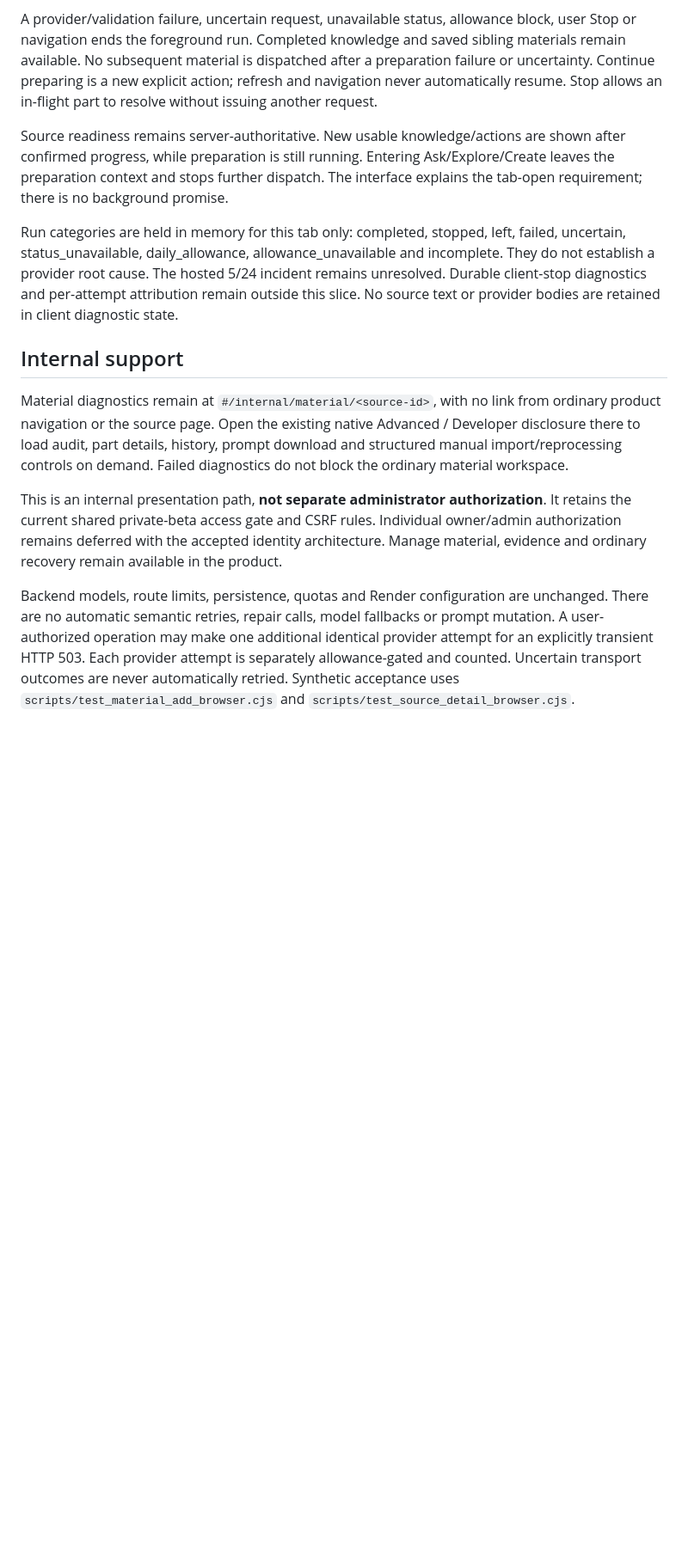
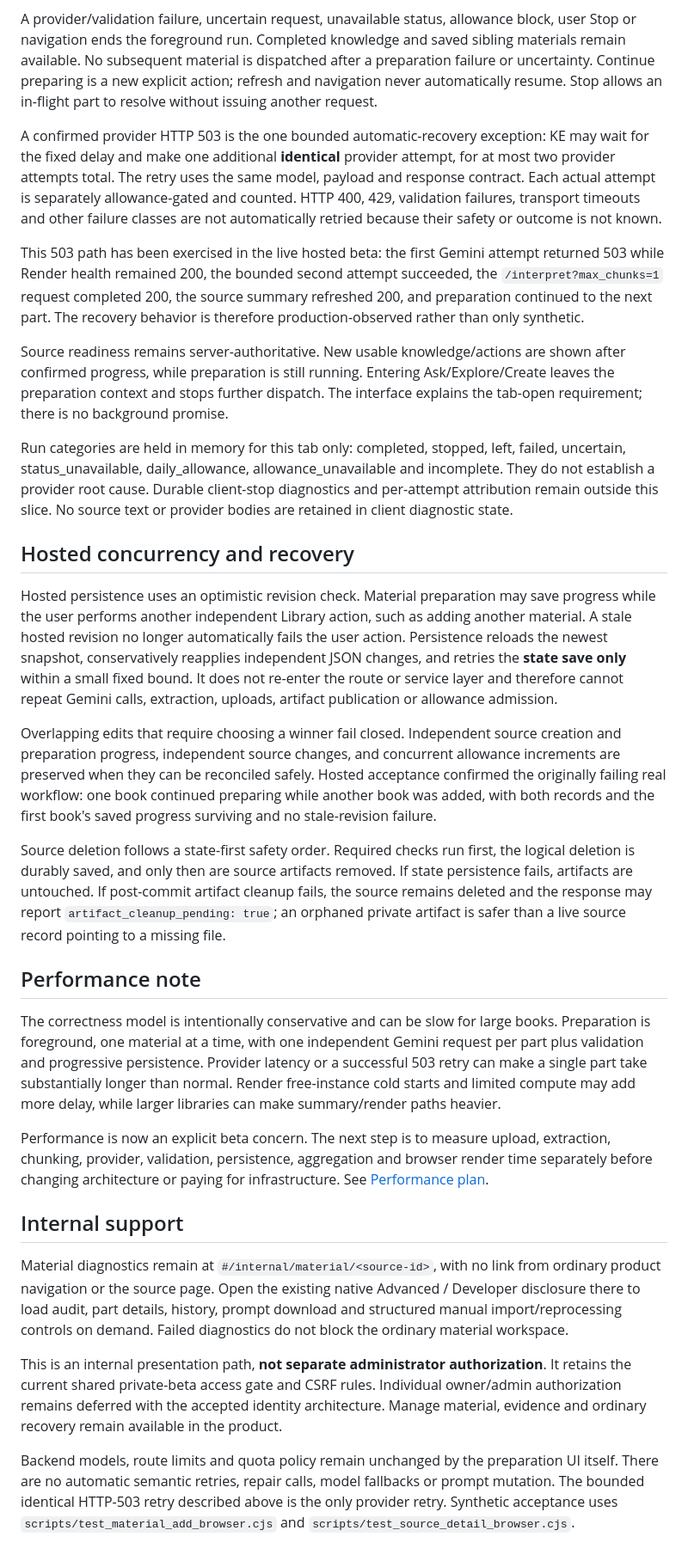
Before and after one commit to beautifulmind9/knowledge-engine, a Markdown page: docs/automatic_material_preparation.md, the part around the change. Shown at 86% size. Rendered like a GitHub page; blank space fills up the shorter version.

Commit message:
docs: record material preparation recovery behavior

```diff
--- a/docs/automatic_material_preparation.md
+++ b/docs/automatic_material_preparation.md
@@ -17,6 +17,20 @@ after a preparation failure or uncertainty. Continue preparing is a new explicit
 action; refresh and navigation never automatically resume. Stop allows an
 in-flight part to resolve without issuing another request.
 
+A confirmed provider HTTP 503 is the one bounded automatic-recovery exception:
+KE may wait for the fixed delay and make one additional **identical** provider
+attempt, for at most two provider attempts total. The retry uses the same model,
+payload and response contract. Each actual attempt is separately allowance-gated
+and counted. HTTP 400, 429, validation failures, transport timeouts and other
+failure classes are not automatically retried because their safety or outcome is
+not known.
+
+This 503 path has been exercised in the live hosted beta: the first Gemini
+attempt returned 503 while Render health remained 200, the bounded second attempt
+succeeded, the `/interpret?max_chunks=1` request completed 200, the source summary
+refreshed 200, and preparation continued to the next part. The recovery behavior
+is therefore production-observed rather than only synthetic.
+
 Source readiness remains server-authoritative. New usable knowledge/actions are
 shown after confirmed progress, while preparation is still running. Entering
 Ask/Explore/Create leaves the preparation context and stops further dispatch.
@@ -24,10 +38,48 @@ The interface explains the tab-open requirement; there is no background promise.
 
 Run categories are held in memory for this tab only: completed, stopped, left,
 failed, uncertain, status_unavailable, daily_allowance, allowance_unavailable and
-incomplete. They do not establish a provider root cause. The hosted 5/24 incident
-remains unresolved. Durable client-stop diagnostics and per-attempt attribution
-remain outside this slice. No source text or provider bodies are retained in
-client diagnostic state.
+incomplete. They do not establish a provider root cause. Durable client-stop
+diagnostics and per-attempt attribution remain outside this slice. No source text
+or provider bodies are retained in client diagnostic state.
+
+## Hosted concurrency and recovery
+
+Hosted persistence uses an optimistic revision check. Material preparation may
+save progress while the user performs another independent Library action, such
+as adding another material. A stale hosted revision no longer automatically
+fails the user action. Persistence reloads the newest snapshot, conservatively
+reapplies independent JSON changes, and retries the **state save only** within a
+small fixed bound. It does not re-enter the route or service layer and therefore
+cannot repeat Gemini calls, extraction, uploads, artifact publication or
+allowance admission.
+
+Overlapping edits that require choosing a winner fail closed. Independent source
+creation and preparation progress, independent source changes, and concurrent
+allowance increments are preserved when they can be reconciled safely. Hosted
+acceptance confirmed the originally failing real workflow: one book continued
+preparing while another book was added, with both records and the first book's
+saved progress surviving and no stale-revision failure.
+
+Source deletion follows a state-first safety order. Required checks run first,
+the logical deletion is durably saved, and only then are source artifacts removed.
+If state persistence fails, artifacts are untouched. If post-commit artifact
+cleanup fails, the source remains deleted and the response may report
+`artifact_cleanup_pending: true`; an orphaned private artifact is safer than a
+live source record pointing to a missing file.
+
+## Performance note
+
+The correctness model is intentionally conservative and can be slow for large
+books. Preparation is foreground, one material at a time, with one independent
+Gemini request per part plus validation and progressive persistence. Provider
+latency or a successful 503 retry can make a single part take substantially
+longer than normal. Render free-instance cold starts and limited compute may add
+more delay, while larger libraries can make summary/render paths heavier.
+
+Performance is now an explicit beta concern. The next step is to measure upload,
+extraction, chunking, provider, validation, persistence, aggregation and browser
+render time separately before changing architecture or paying for infrastructure.
+See [Performance plan](performance_plan.md).
 
 ## Internal support
 
@@ -43,11 +95,9 @@ rules. Individual owner/admin authorization remains deferred with the accepted
 identity architecture. Manage material, evidence and ordinary recovery remain
 available in the product.
 
-Backend models, route limits, persistence, quotas and Render configuration are
-unchanged. There are no automatic semantic retries, repair calls, model
-fallbacks or prompt mutation. A user-authorized operation may make one
-additional identical provider attempt for an explicitly transient HTTP 503.
-Each provider attempt is separately allowance-gated and counted. Uncertain
-transport outcomes are never automatically retried. Synthetic acceptance uses
+Backend models, route limits and quota policy remain unchanged by the preparation
+UI itself. There are no automatic semantic retries, repair calls, model fallbacks
+or prompt mutation. The bounded identical HTTP-503 retry described above is the
+only provider retry. Synthetic acceptance uses
 `scripts/test_material_add_browser.cjs` and
 `scripts/test_source_detail_browser.cjs`.
```
